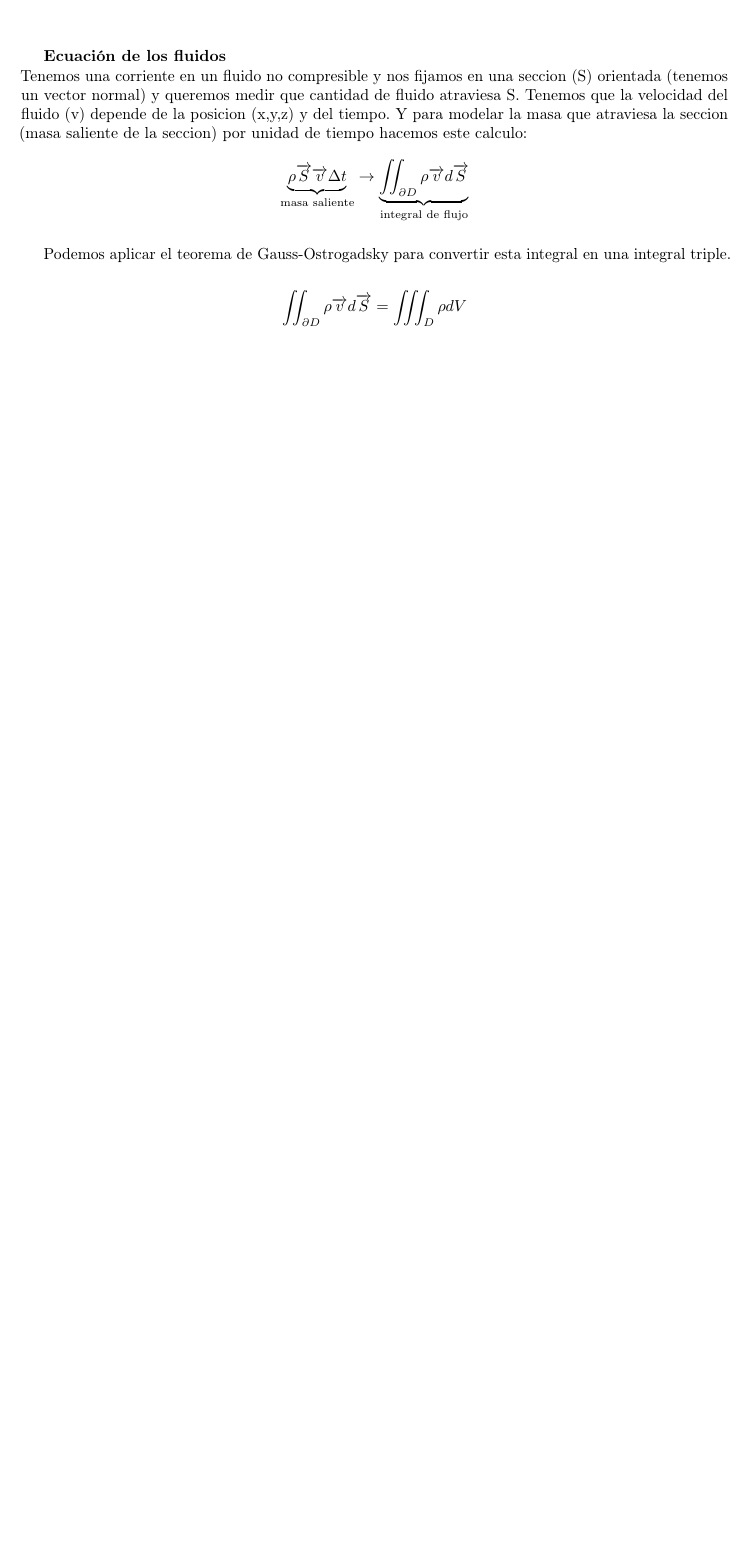
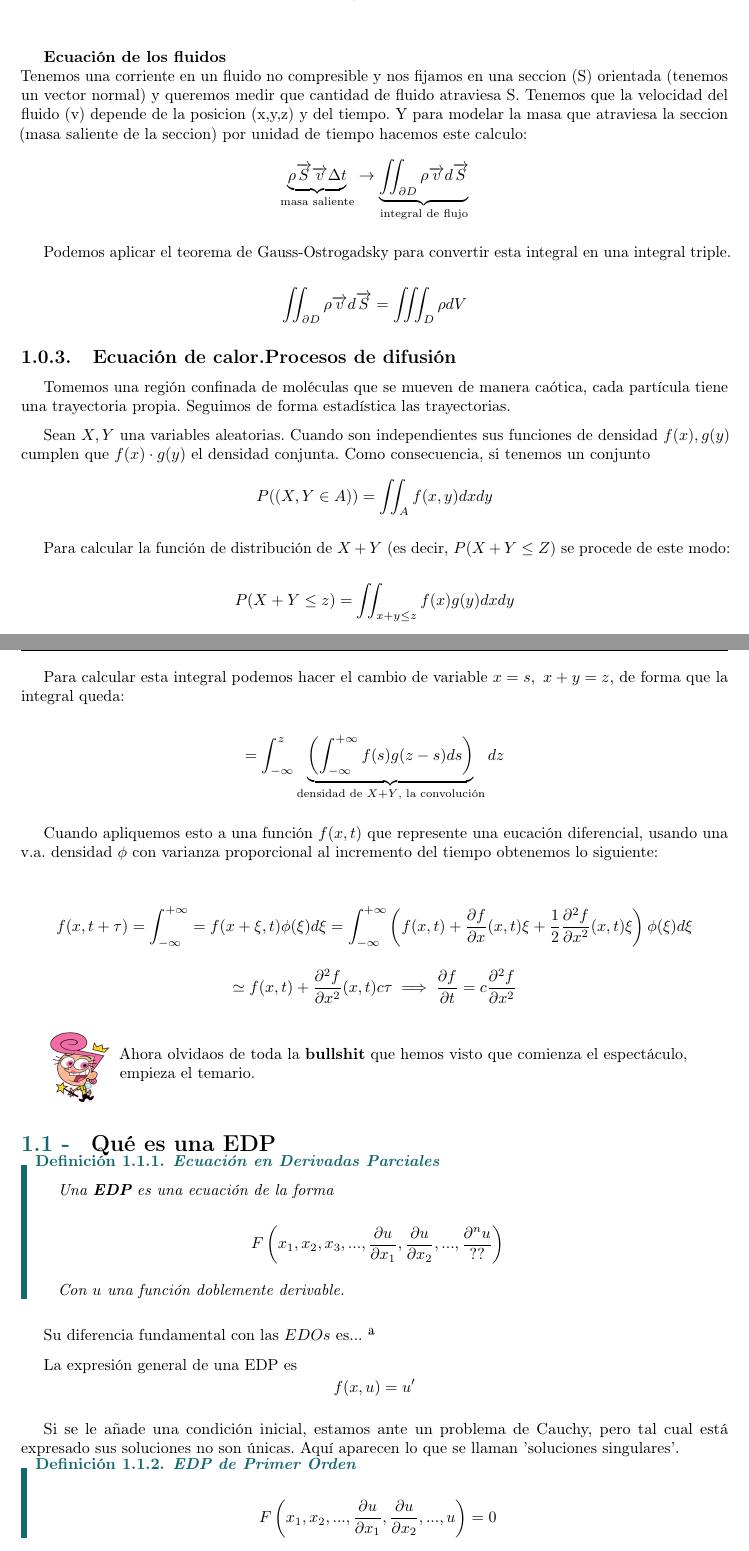
Before and after one commit to Paco-m-c/Apuntes-4-PCEO, a LaTeX book (EDP/main.tex): part of page 6 of 6 before the commit and two parts of pages 6 and 7 of 8 after it, the two joined at a grey line, cut so that both start at the same text, the shorter picture padded with empty space. Compiled offline with pdfLaTeX.

Commit message:
watafak un lobo

```diff
--- a/EDP/main.tex
+++ b/EDP/main.tex
@@ -171,3 +171,57 @@ $$ \underbrace{\rho \overrightarrow{S} \overrightarrow{v}\Delta t }_{\text{masa
 Podemos aplicar el teorema de Gauss-Ostrogadsky para convertir esta integral en una integral triple.
 
 $$ \iint_{\partial D}\rho \overrightarrow{v}d \overrightarrow{S} = \iiint_D \rho dV  $$
+
+\subsection{Ecuación de calor.Procesos de difusión}
+
+Tomemos una región confinada de moléculas que se mueven de manera caótica, cada partícula tiene una trayectoria propia. Seguimos de forma estadística las trayectorias.
+
+Sean $ X,Y $ una variables aleatorias. Cuando son independientes sus funciones de densidad $ f(x),g(y) $ cumplen que $ f(x)\cdot g(y) $ el densidad conjunta.
+Como consecuencia, si tenemos un conjunto
+$$P((X,Y \in A)) = \iint_A f(x,y) dxdy $$
+
+Para calcular la función de distribución de $ X+Y $ (es decir, $P(X+Y \leq Z$) se procede de este modo:
+
+$$ P (X+Y \leq z) = \iint_{x+y \leq  z} f(x)g(y)dxdy $$
+
+Para calcular esta integral podemos hacer el cambio de variable $ x=s,\ x+y=z $, de forma que la integral queda:
+
+$$ = \int_{-\infty}^{z}\underbrace{ \left(\int_{-\infty}^{+\infty}f(s)g(z-s)ds \right) }_{ \text{densidad de }X+Y\text{, la convolución} } dz $$
+
+% se está fumando un porro
+
+Cuando apliquemos esto a una función $ f(x,t) $ que represente una eucación diferencial, usando una v.a. densidad $\phi$ con varianza proporcional al incremento del tiempo obtenemos lo siguiente:
+
+$$ f(x,t+\tau) = \int_{-\infty}^{+\infty} = f(x+\xi,t)\phi(\xi)d\xi = \int_{-\infty}^{+\infty}\left(f(x,t)+ \dfrac{\partial f}{\partial x}(x,t)\xi + \dfrac{1}{2} \dfrac{\partial ^2 f}{\partial x ^2} (x,t) \xi\right) \phi(\xi) d\xi $$
+$$\simeq f(x,t)+ \dfrac{\partial ^2 f}{\partial x ^2}(x,t)c\tau \implies \dfrac{\partial f}{\partial t} = c \dfrac{\partial ^2f }{\partial x ^2} $$
+
+\begin{minipage}[l]{0.1\textwidth}
+    \includegraphics[scale=0.2]{wanda}
+\end{minipage}
+\begin{minipage}[l]{0.8\textwidth}
+  Ahora olvidaos de toda la \textbf{bullshit} que hemos visto que comienza el espectáculo, empieza el temario.
+\end{minipage}
+
+\section{Qué es una EDP}
+
+\begin{definition}
+  { \color{turquoise} \textbf{Ecuación en Derivadas Parciales}}
+
+  Una \textbf{EDP} es una ecuación de la forma
+
+  $$ F\left(x_1, x_2, x_3,..., \dfrac{ \partial u}{\partial x_1},\dfrac{ \partial u}{\partial x_2}, ..., \dfrac{ \partial^n u}{??} \right) $$
+
+  Con $ u $ una función doblemente derivable.
+\end{definition}
+
+Su diferencia fundamental con las $ EDOs $ es... ª
+
+La expresión general de una EDP es $$ f(x,u)=u' $$
+
+Si se le añade una condición inicial, estamos ante un problema de Cauchy, pero tal cual está expresado sus soluciones no son únicas. Aquí aparecen lo que se llaman 'soluciones singulares'.
+
+\begin{definition}
+  { \color{turquoise} \textbf{EDP de Primer Orden}}
+
+  $$ F \left( x_1, x_2, ... , \dfrac{\partial u}{\partial x_1},\dfrac{\partial u}{\partial x_2},...,u  \right)=0 $$
+\end{definition}
```
Also changed, not shown: EDP/main.pdf, EDP/main.tex (74 more changed lines), 1 other file.
